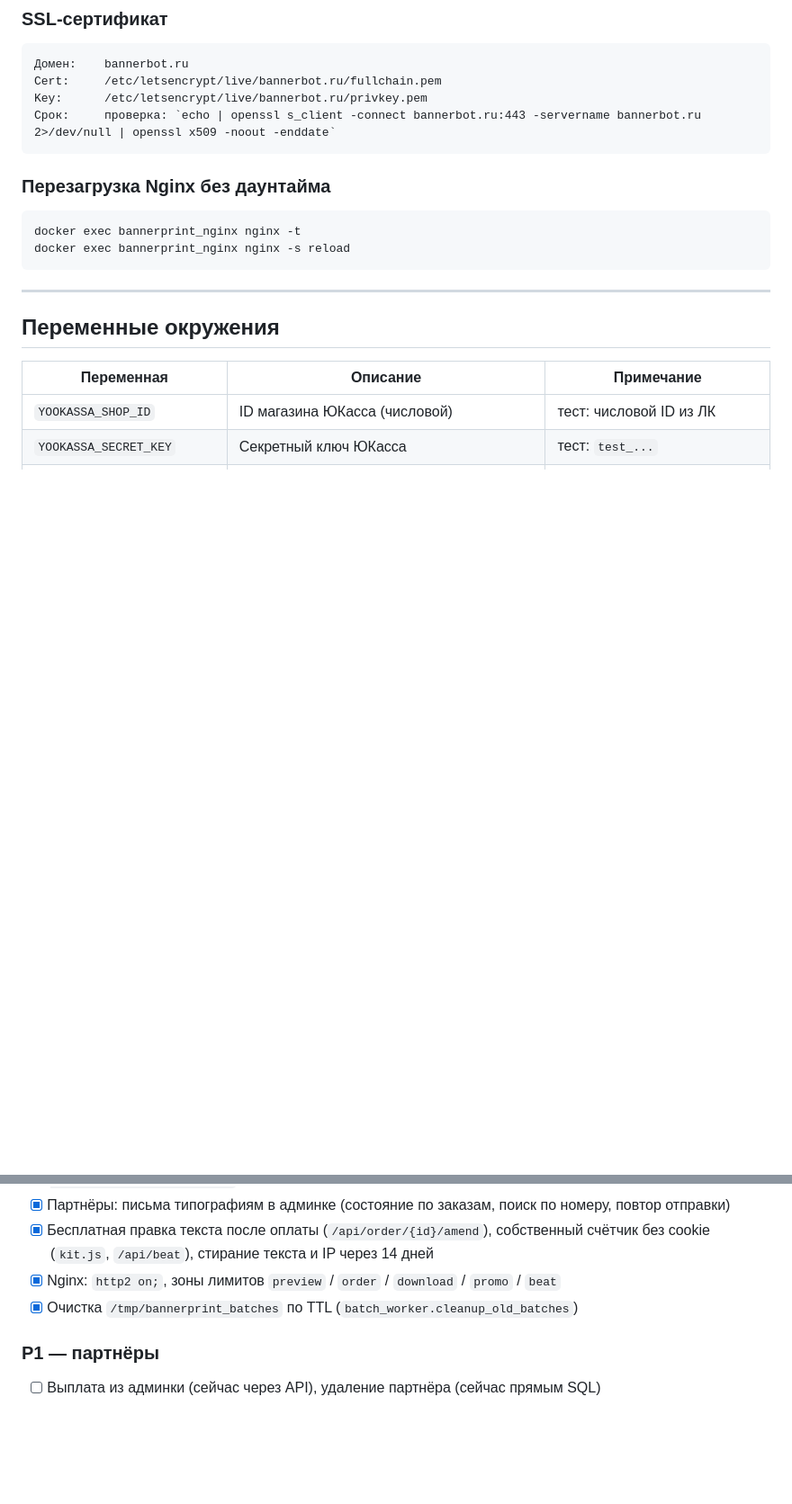
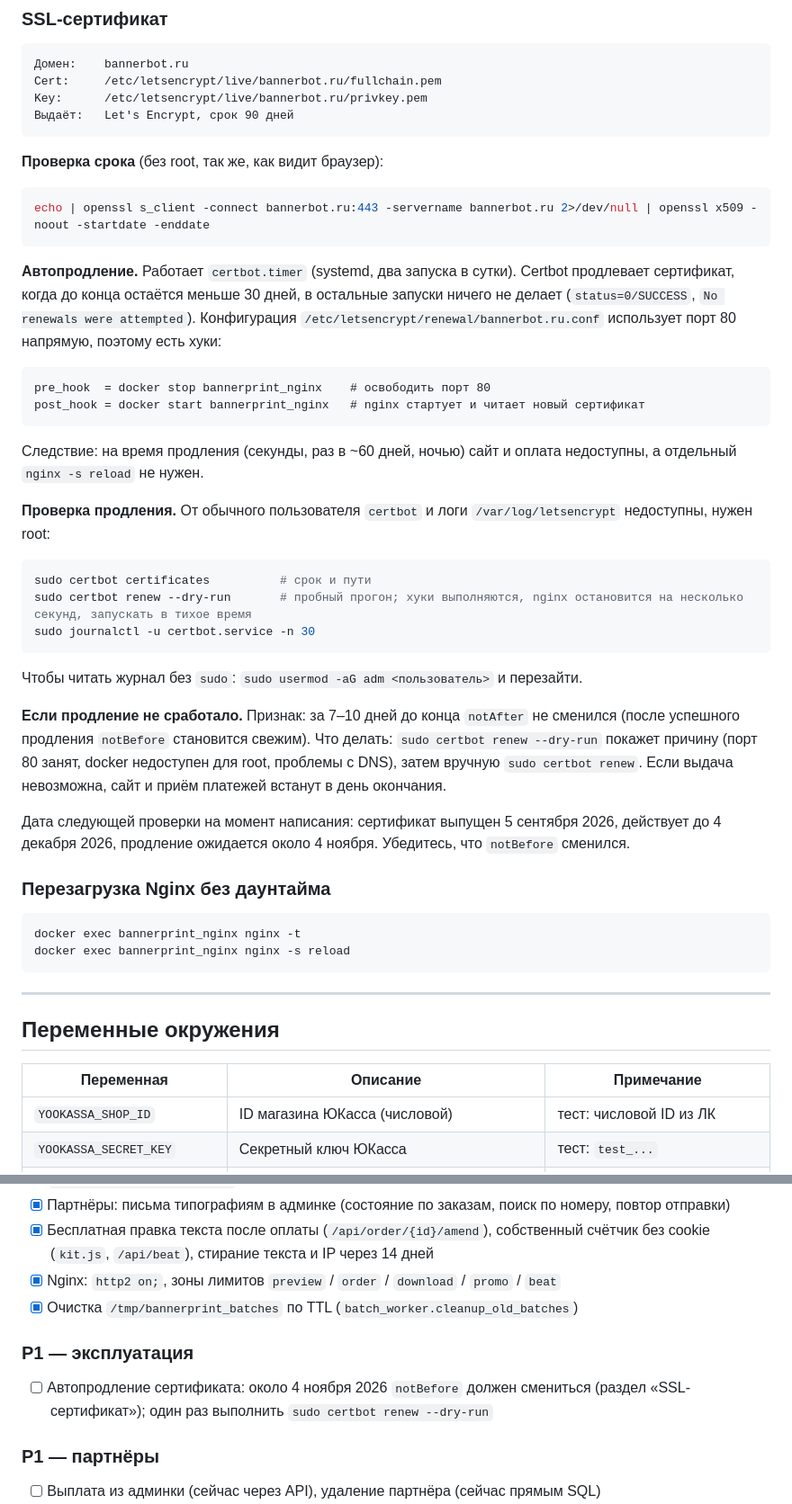
Before and after one commit to Ale007XD/BannerPDF, a Markdown page: README.md, 2 parts joined by grey strips. Shown at 90% size. GitHub-like rendering; blank space fills up the shorter version.

Commit message:
README: схема автопродления сертификата и проверка
Co-Authored-By: Claude Sonnet 5.5 <noreply@anthropic.com>
Claude-Session: https://claude.ai/code/session_01BHe5bMaTUtKzWuGavQhRqw

````diff
--- a/README.md
+++ b/README.md
@@ -349,8 +349,37 @@ VPS_SSH_KEY   — приватный SSH-ключ
 Домен:    bannerbot.ru
 Cert:     /etc/letsencrypt/live/bannerbot.ru/fullchain.pem
 Key:      /etc/letsencrypt/live/bannerbot.ru/privkey.pem
-Срок:     проверка: `echo | openssl s_client -connect bannerbot.ru:443 -servername bannerbot.ru 2>/dev/null | openssl x509 -noout -enddate`
+Выдаёт:   Let's Encrypt, срок 90 дней
 ```
+
+**Проверка срока** (без root, так же, как видит браузер):
+
+```bash
+echo | openssl s_client -connect bannerbot.ru:443 -servername bannerbot.ru 2>/dev/null | openssl x509 -noout -startdate -enddate
+```
+
+**Автопродление.** Работает `certbot.timer` (systemd, два запуска в сутки). Certbot продлевает сертификат, когда до конца остаётся меньше 30 дней, в остальные запуски ничего не делает (`status=0/SUCCESS`, `No renewals were attempted`). Конфигурация `/etc/letsencrypt/renewal/bannerbot.ru.conf` использует порт 80 напрямую, поэтому есть хуки:
+
+```
+pre_hook  = docker stop bannerprint_nginx    # освободить порт 80
+post_hook = docker start bannerprint_nginx   # nginx стартует и читает новый сертификат
+```
+
+Следствие: на время продления (секунды, раз в ~60 дней, ночью) сайт и оплата недоступны, а отдельный `nginx -s reload` не нужен.
+
+**Проверка продления.** От обычного пользователя `certbot` и логи `/var/log/letsencrypt` недоступны, нужен root:
+
+```bash
+sudo certbot certificates          # срок и пути
+sudo certbot renew --dry-run       # пробный прогон; хуки выполняются, nginx остановится на несколько секунд, запускать в тихое время
+sudo journalctl -u certbot.service -n 30
+```
+
+Чтобы читать журнал без `sudo`: `sudo usermod -aG adm <пользователь>` и перезайти.
+
+**Если продление не сработало.** Признак: за 7–10 дней до конца `notAfter` не сменился (после успешного продления `notBefore` становится свежим). Что делать: `sudo certbot renew --dry-run` покажет причину (порт 80 занят, docker недоступен для root, проблемы с DNS), затем вручную `sudo certbot renew`. Если выдача невозможна, сайт и приём платежей встанут в день окончания.
+
+Дата следующей проверки на момент написания: сертификат выпущен 5 сентября 2026, действует до 4 декабря 2026, продление ожидается около 4 ноября. Убедитесь, что `notBefore` сменился.
 
 ### Перезагрузка Nginx без даунтайма
 
@@ -1324,6 +1353,10 @@ curl -sS -m 15 -X POST "$TG_API_BASE/bot$TG_NOTIFY_TOKEN/getWebhookInfo" -H 'con
 - [x] Nginx: `http2 on;`, зоны лимитов `preview` / `order` / `download` / `promo` / `beat`
 - [x] Очистка `/tmp/bannerprint_batches` по TTL (`batch_worker.cleanup_old_batches`)
 
+### P1 — эксплуатация
+
+- [ ] Автопродление сертификата: около 4 ноября 2026 `notBefore` должен смениться (раздел «SSL-сертификат»); один раз выполнить `sudo certbot renew --dry-run`
+
 ### P1 — партнёры
 
 - [ ] Выплата из админки (сейчас через API), удаление партнёра (сейчас прямым SQL)
````
